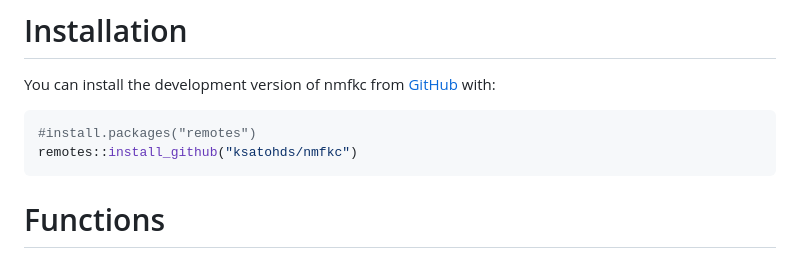
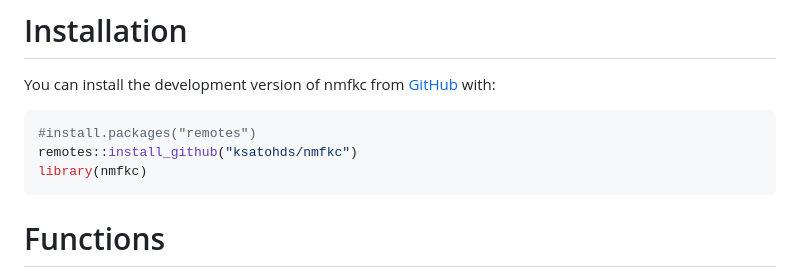
Before and after one commit to ksatohds/nmfkc, a Markdown page: README.md, the part around the change. GitHub-like rendering.

````diff
--- a/README.md
+++ b/README.md
@@ -5,6 +5,7 @@ You can install the development version of nmfkc from [GitHub](https://github.co
 ``` r
 #install.packages("remotes")
 remotes::install_github("ksatohds/nmfkc")
+library(nmfkc)
 ```
 
 # Functions
````
